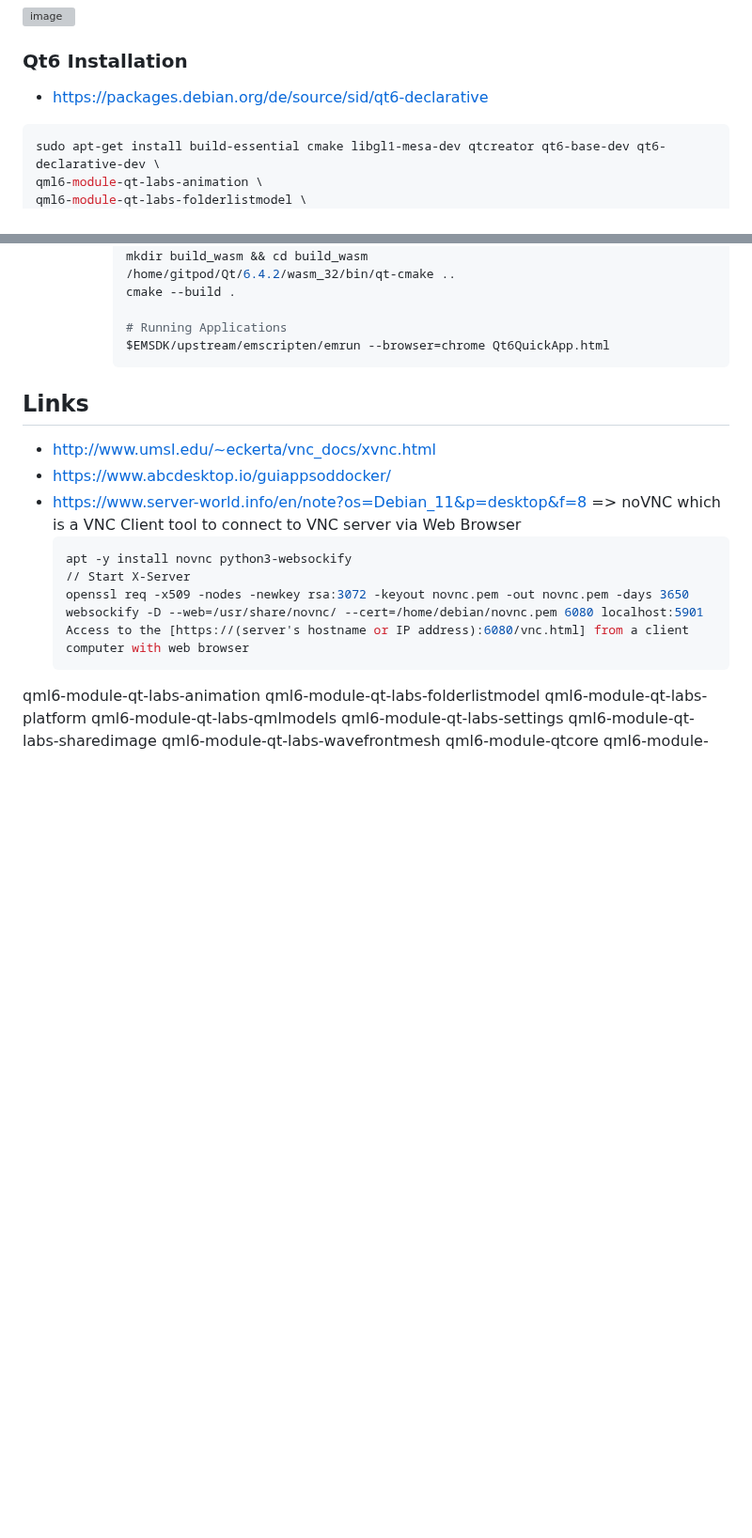
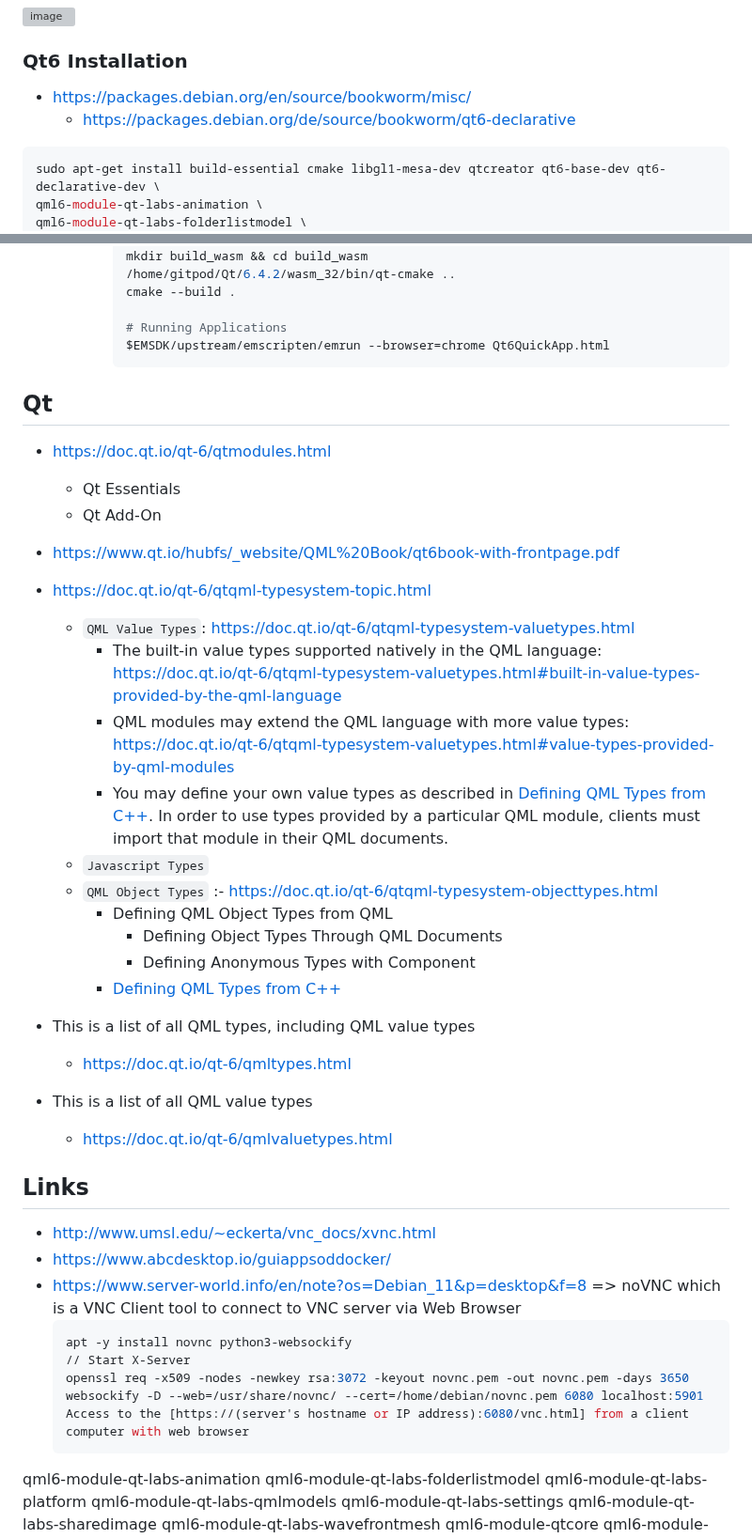
Before and after one commit to wahabshah/dev-env-debian, a Markdown page: .devcontainer/README.md, 2 parts joined by grey strips. Shown at 94% size. GitHub-like rendering; blank space fills up the shorter version; grey boxes are pictures that could not be loaded.

Commit message:
updated readme with more info related to qt type system

````diff
--- a/.devcontainer/README.md
+++ b/.devcontainer/README.md
@@ -185,7 +185,8 @@ xfdesktop
 
 ### Qt6 Installation
 
-* https://packages.debian.org/de/source/sid/qt6-declarative
+* https://packages.debian.org/en/source/bookworm/misc/
+  * https://packages.debian.org/de/source/bookworm/qt6-declarative
 
 ```sh
 sudo apt-get install build-essential cmake libgl1-mesa-dev qtcreator qt6-base-dev qt6-declarative-dev \
@@ -308,6 +309,30 @@ wget https://download.qt.io/archive/online_installers/4.5/qt-unified-linux-x64-4
       # Running Applications
       $EMSDK/upstream/emscripten/emrun --browser=chrome Qt6QuickApp.html
       ```
+
+## Qt
+
+* https://doc.qt.io/qt-6/qtmodules.html
+  * Qt Essentials
+  * Qt Add-On
+* https://www.qt.io/hubfs/_website/QML%20Book/qt6book-with-frontpage.pdf
+* https://doc.qt.io/qt-6/qtqml-typesystem-topic.html
+  * `QML Value Types`: https://doc.qt.io/qt-6/qtqml-typesystem-valuetypes.html
+    * The built-in value types supported natively in the QML language: https://doc.qt.io/qt-6/qtqml-typesystem-valuetypes.html#built-in-value-types-provided-by-the-qml-language
+    * QML modules may extend the QML language with more value types: https://doc.qt.io/qt-6/qtqml-typesystem-valuetypes.html#value-types-provided-by-qml-modules
+    * You may define your own value types as described in [Defining QML Types from C++](https://doc.qt.io/qt-6/qtqml-cppintegration-definetypes.html). In order to use types provided by a particular QML module, clients must import that module in their QML documents.
+  * `Javascript Types`
+  * `QML Object Types` :- https://doc.qt.io/qt-6/qtqml-typesystem-objecttypes.html
+    * Defining QML Object Types from QML
+      * Defining Object Types Through QML Documents
+      * Defining Anonymous Types with Component
+    * [Defining QML Types from C++](https://doc.qt.io/qt-6/qtqml-cppintegration-definetypes.html)
+
+* This is a list of all QML types, including QML value types
+  * https://doc.qt.io/qt-6/qmltypes.html
+* This is a list of all QML value types
+  * https://doc.qt.io/qt-6/qmlvaluetypes.html
+
 ## Links
 * http://www.umsl.edu/~eckerta/vnc_docs/xvnc.html
 * https://www.abcdesktop.io/guiappsoddocker/
````
